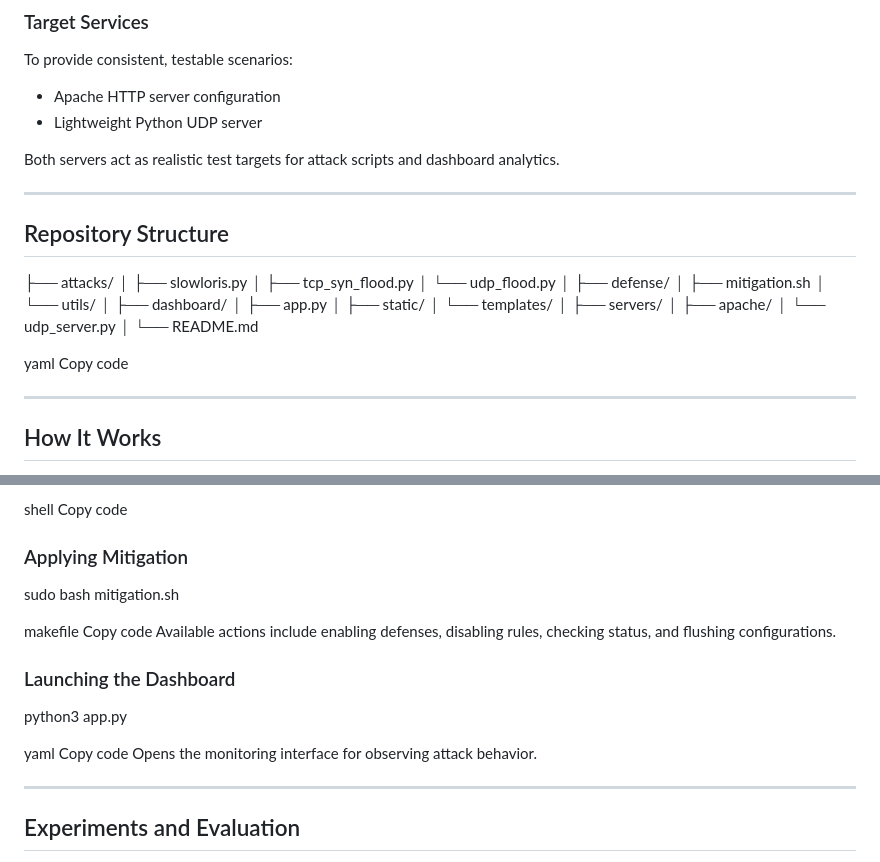
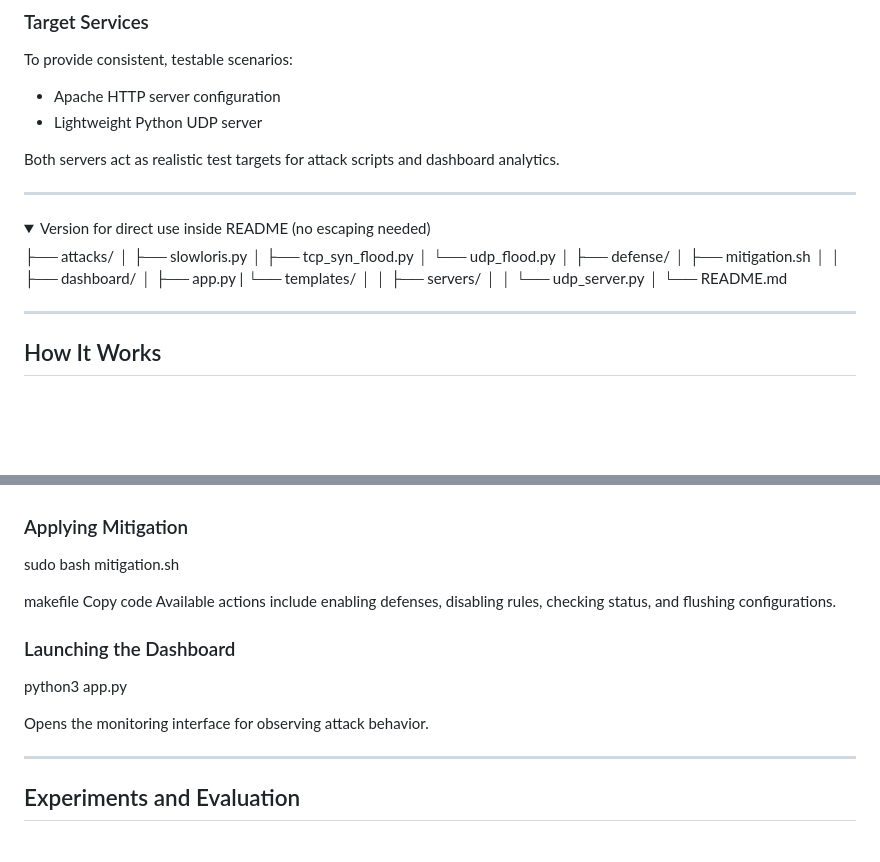
Before and after one commit to aamna18/DoS_attack_defense_simulator, a Markdown page: README.md, 2 parts joined by grey strips. Rendered like a GitHub page; folded sections open; blank space fills up the shorter version.

Commit message:
Update README.md
Updated the repository structure section for clarity and removed unnecessary lines.

```diff
--- a/README.md
+++ b/README.md
@@ -47,30 +47,29 @@ Both servers act as realistic test targets for attack scripts and dashboard anal
 
 ---
 
-## Repository Structure
-
+<details> <summary>Version for direct use inside README (no escaping needed)</summary>
 ├── attacks/
-│ ├── slowloris.py
-│ ├── tcp_syn_flood.py
-│ └── udp_flood.py
+│   ├── slowloris.py
+│   ├── tcp_syn_flood.py
+│   └── udp_flood.py
 │
 ├── defense/
-│ ├── mitigation.sh
-│ └── utils/
+│   ├── mitigation.sh
+│
 │
 ├── dashboard/
-│ ├── app.py
-│ ├── static/
-│ └── templates/
+│   ├── app.py
+|   └── templates/
+│
 │
 ├── servers/
-│ ├── apache/
-│ └── udp_server.py
+│
+│   └── udp_server.py
 │
 └── README.md
 
-yaml
-Copy code
+</details>
+
 
 ---
 
@@ -95,6 +94,5 @@ python3 slowloris.py <target_ip> <port>
 
-shell
-Copy code
+
 
 ### Applying Mitigation
 sudo bash mitigation.sh
@@ -106,8 +104,7 @@ Available actions include enabling defenses, disabling rules, checking status, a
 ### Launching the Dashboard
 python3 app.py
 
-yaml
-Copy code
+
 Opens the monitoring interface for observing attack behavior.
 
 ---
```
Also changed, not shown: other parts of README.md (+1 -1 lines).
